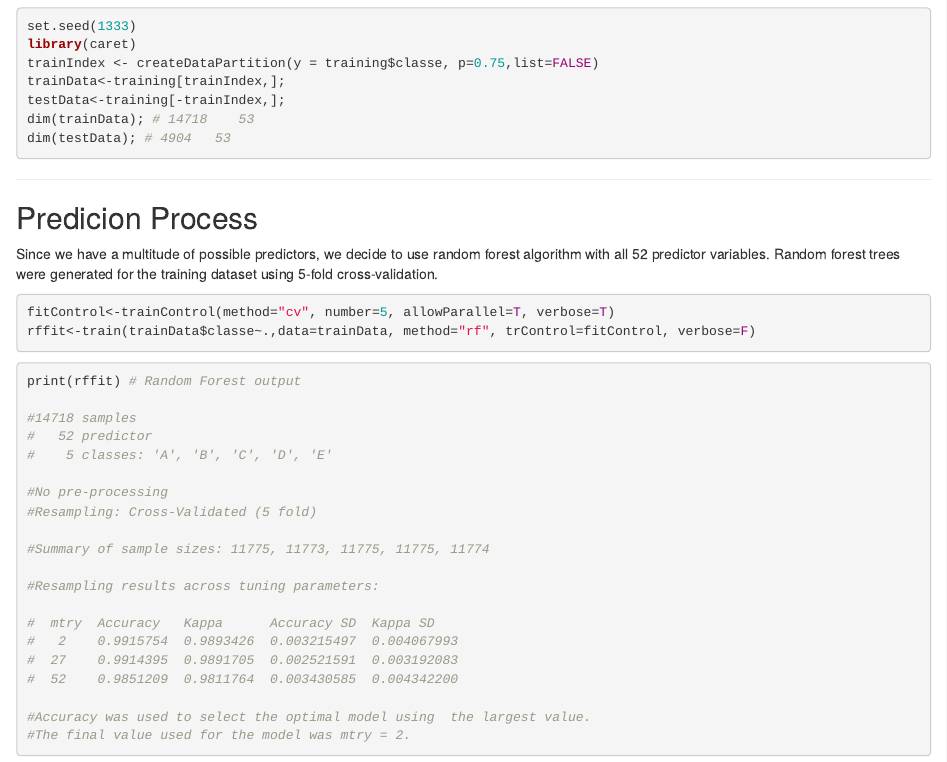
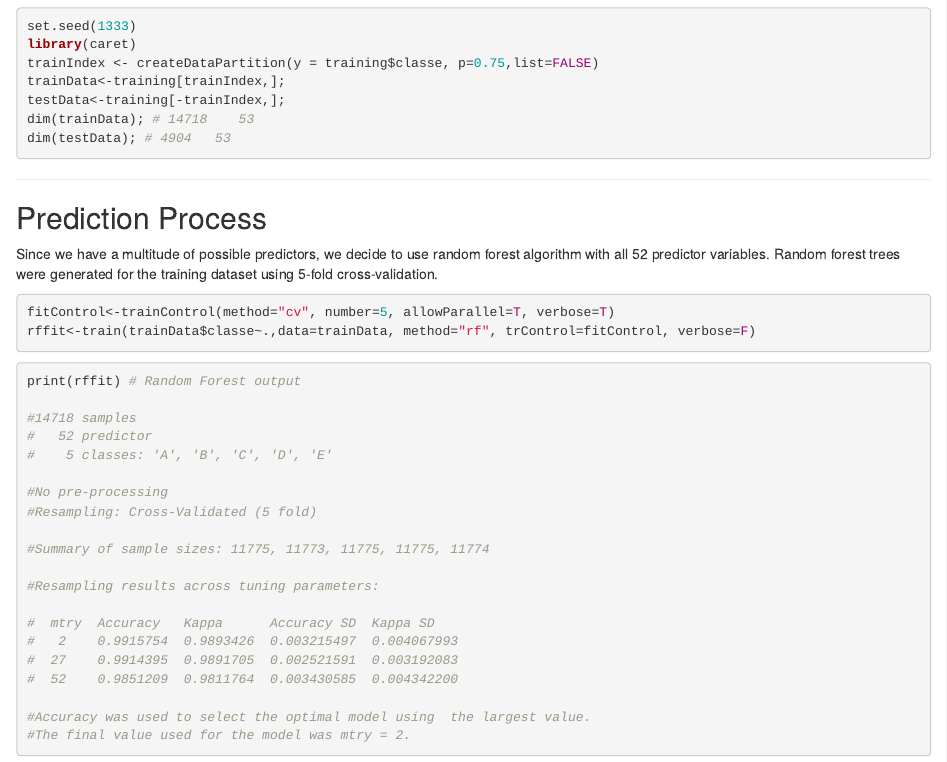
Before and after one commit to akumar2005/MachineLearningProject, an R Markdown document (index.Rmd): the page in a window 1100 px wide, from 890 px down. Rendered offline with R 4.5, knitr and Pandoc, with nearby package versions; the code chunks are not run, so their results and figures are left out.

Commit message:
Fixed Typo

````diff
--- a/index.Rmd
+++ b/index.Rmd
@@ -62,7 +62,7 @@ dim(testData); # 4904   53
 
 ----
 
-## Predicion Process
+## Prediction Process
 Since we have a multitude of possible predictors, we decide to use random forest algorithm with all 52 predictor variables. Random forest trees were generated for the training dataset using 5-fold cross-validation.
 
 ```{r}
````
